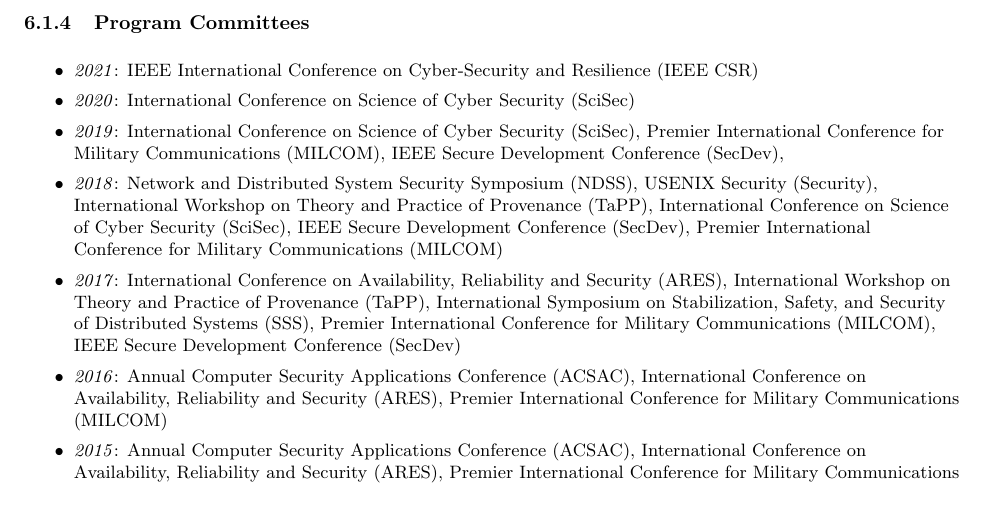
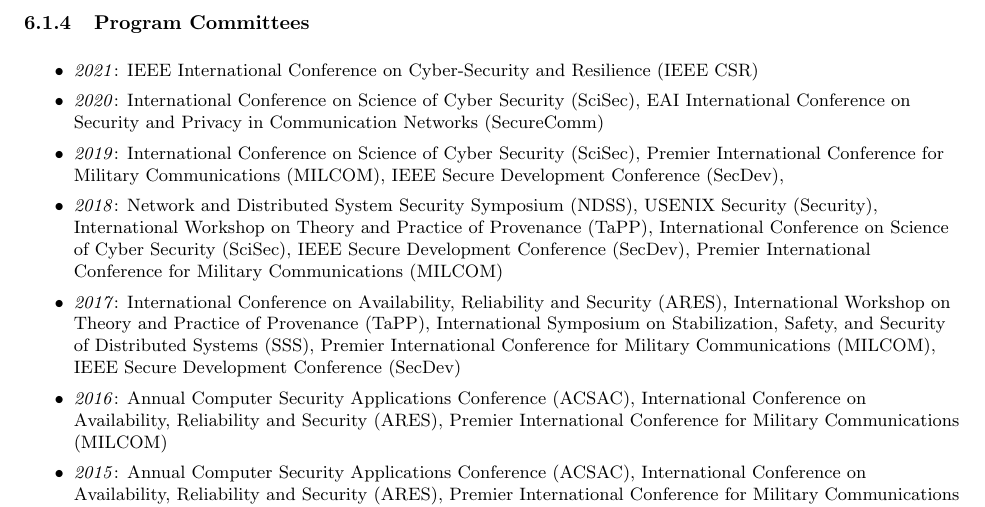
Before and after one commit to tommoyer/www-academic, a LaTeX CV (vita/vita.tex, which reads vita/service-external.tex): part of page 8 of 8, cut so that both start at the same text. Compiled offline with pdfLaTeX.

Commit message:
Build and commit

```diff
--- a/vita/service-external.tex
+++ b/vita/service-external.tex
@@ -78,7 +78,8 @@
 \item
   \emph{2021}: IEEE International Conference on Cyber-Security and Resilience (IEEE CSR)
 \item
-  \emph{2020}: International Conference on Science of Cyber Security (SciSec)
+  \emph{2020}: International Conference on Science of Cyber Security (SciSec),
+  EAI International Conference on Security and Privacy in Communication Networks (SecureComm)
 \item
   \emph{2019}: International Conference on Science of Cyber Security (SciSec),
   Premier International Conference for Military Communications (MILCOM),
```
Also changed, not shown: vita/vita.pdf.
